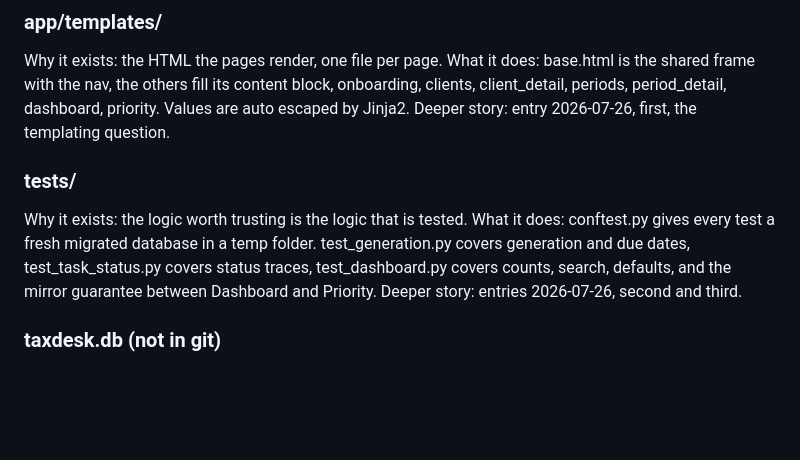
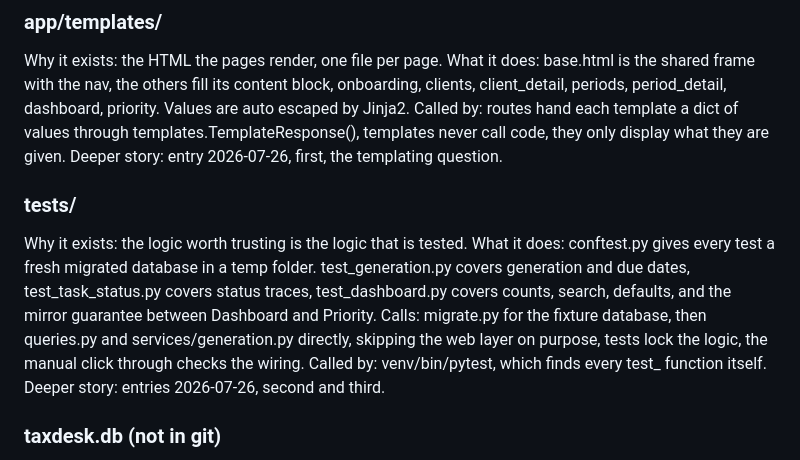
Before and after one commit to nikhilshastry2003/taxdesk-ai, a Markdown page: docs/engineering-journal.md, the part around one of its changes. Rendered like a GitHub page; blank space fills up the shorter version.

```diff
--- a/docs/engineering-journal.md
+++ b/docs/engineering-journal.md
@@ -604,6 +710,9 @@ Why it exists: the HTML the pages render, one file per page.
 What it does: base.html is the shared frame with the nav, the others
 fill its content block, onboarding, clients, client_detail, periods,
 period_detail, dashboard, priority. Values are auto escaped by Jinja2.
+Called by: routes hand each template a dict of values through
+templates.TemplateResponse(), templates never call code, they only
+display what they are given.
 Deeper story: entry 2026-07-26, first, the templating question.
 
 ### tests/
@@ -614,6 +723,10 @@ a temp folder. test_generation.py covers generation and due dates,
 test_task_status.py covers status traces, test_dashboard.py covers
 counts, search, defaults, and the mirror guarantee between Dashboard
 and Priority.
+Calls: migrate.py for the fixture database, then queries.py and
+services/generation.py directly, skipping the web layer on purpose,
+tests lock the logic, the manual click through checks the wiring.
+Called by: venv/bin/pytest, which finds every test_ function itself.
 Deeper story: entries 2026-07-26, second and third.
 
 ### taxdesk.db (not in git)
```
Also changed, not shown: other parts of docs/engineering-journal.md (+138 -32 lines).
